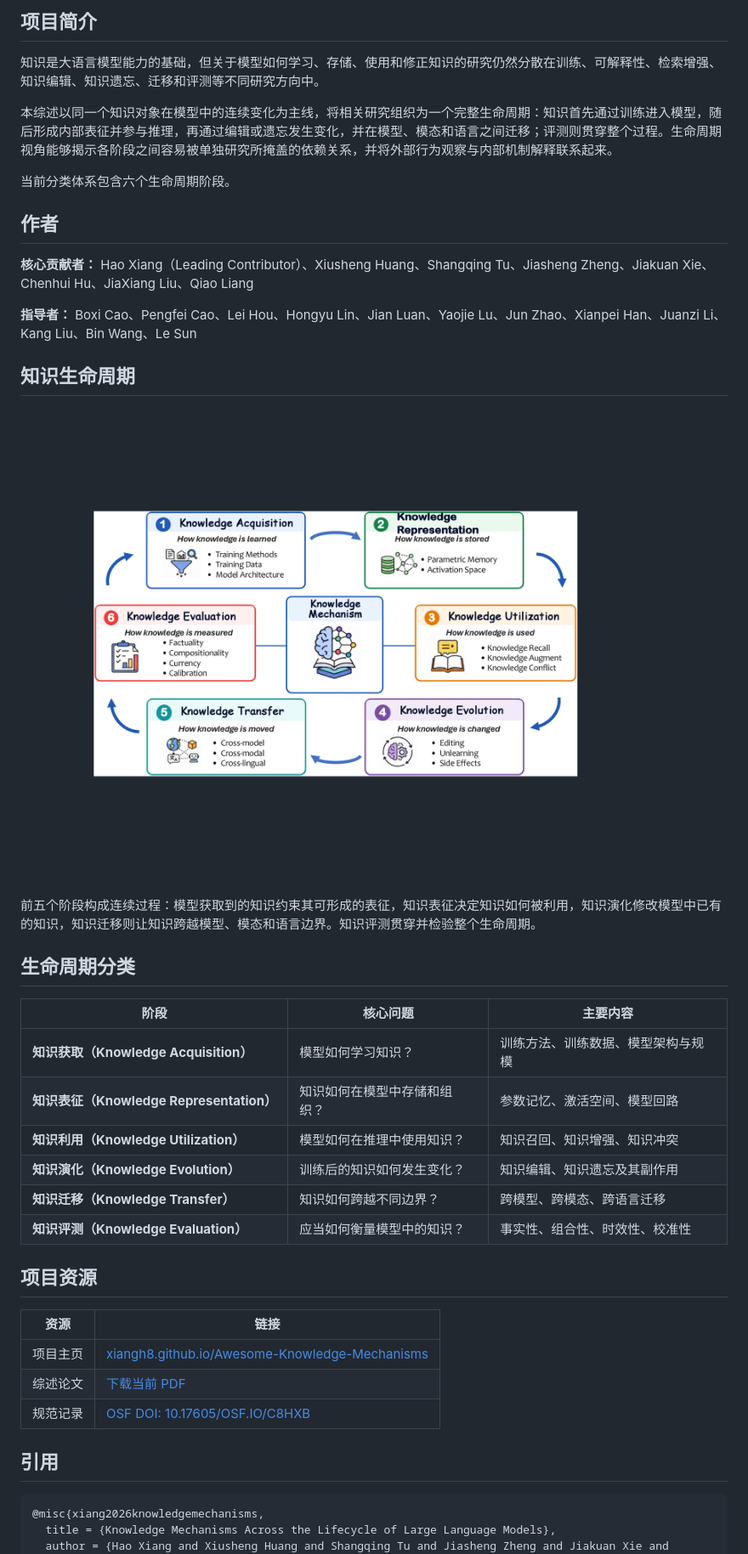
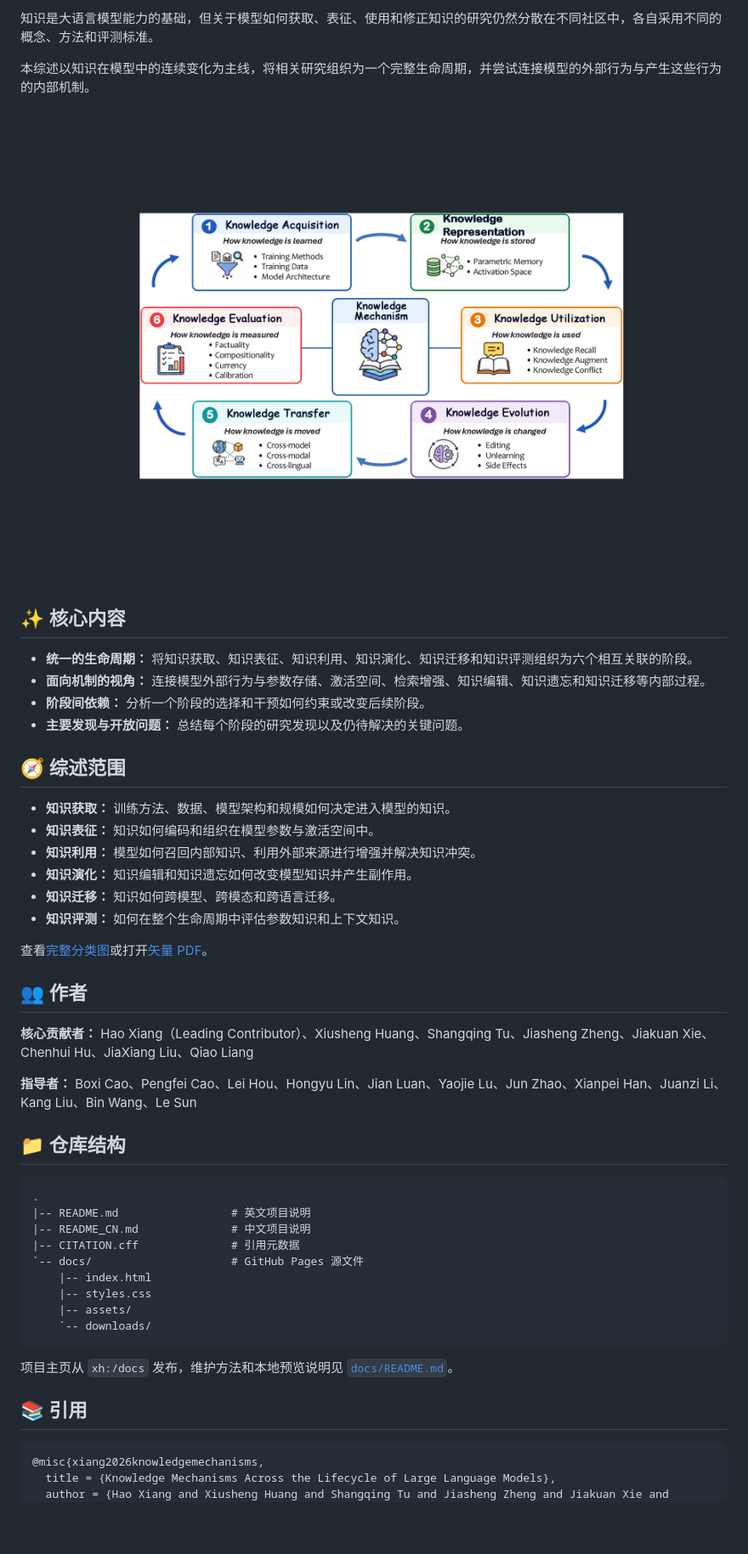
Before and after one commit to xiangh8/Awesome-Knowledge-Mechanisms, a Markdown page: README_CN.md, the part around one of its changes. Shown at 85% size. GitHub-like rendering; blank space fills up the shorter version.

Commit message:
Polish bilingual project readmes

````diff
--- a/README_CN.md
+++ b/README_CN.md
@@ -6,44 +13,53 @@
 
-## 项目简介
+知识是大语言模型能力的基础，但关于模型如何获取、表征、使用和修正知识的研究仍然分散在不同社区中，各自采用不同的概念、方法和评测标准。
 
-知识是大语言模型能力的基础，但关于模型如何学习、存储、使用和修正知识的研究仍然分散在训练、可解释性、检索增强、知识编辑、知识遗忘、迁移和评测等不同研究方向中。
+本综述以知识在模型中的连续变化为主线，将相关研究组织为一个完整生命周期，并尝试连接模型的外部行为与产生这些行为的内部机制。
 
-本综述以同一个知识对象在模型中的连续变化为主线，将相关研究组织为一个完整生命周期：知识首先通过训练进入模型，随后形成内部表征并参与推理，再通过编辑或遗忘发生变化，并在模型、模态和语言之间迁移；评测则贯穿整个过程。生命周期视角能够揭示各阶段之间容易被单独研究所掩盖的依赖关系，并将外部行为观察与内部机制解释联系起来。
+<p align="center">
+  <img src="docs/assets/knowledge-lifecycle.png" alt="大语言模型知识生命周期" width="88%">
+</p>
 
-当前分类体系包含六个生命周期阶段。
+## ✨ 核心内容
 
-## 作者
+- **统一的生命周期：** 将知识获取、知识表征、知识利用、知识演化、知识迁移和知识评测组织为六个相互关联的阶段。
+- **面向机制的视角：** 连接模型外部行为与参数存储、激活空间、检索增强、知识编辑、知识遗忘和知识迁移等内部过程。
+- **阶段间依赖：** 分析一个阶段的选择和干预如何约束或改变后续阶段。
+- **主要发现与开放问题：** 总结每个阶段的研究发现以及仍待解决的关键问题。
+
+## 🧭 综述范围
+
+- **知识获取：** 训练方法、数据、模型架构和规模如何决定进入模型的知识。
+- **知识表征：** 知识如何编码和组织在模型参数与激活空间中。
+- **知识利用：** 模型如何召回内部知识、利用外部来源进行增强并解决知识冲突。
+- **知识演化：** 知识编辑和知识遗忘如何改变模型知识并产生副作用。
+- **知识迁移：** 知识如何跨模型、跨模态和跨语言迁移。
+- **知识评测：** 如何在整个生命周期中评估参数知识和上下文知识。
+
+查看[完整分类图](docs/assets/taxonomy-overview.png)或打开[矢量 PDF](docs/assets/knowledge-taxonomy.pdf)。
+
+## 👥 作者
 
 **核心贡献者：** Hao Xiang（Leading Contributor）、Xiusheng Huang、Shangqing Tu、Jiasheng Zheng、Jiakuan Xie、Chenhui Hu、JiaXiang Liu、Qiao Liang
 
 **指导者：** Boxi Cao、Pengfei Cao、Lei Hou、Hongyu Lin、Jian Luan、Yaojie Lu、Jun Zhao、Xianpei Han、Juanzi Li、Kang Liu、Bin Wang、Le Sun
 
-## 知识生命周期
+## 📁 仓库结构
 
-![大语言模型知识生命周期](docs/assets/knowledge-lifecycle.png)
+```text
+.
+|-- README.md                 # 英文项目说明
+|-- README_CN.md              # 中文项目说明
+|-- CITATION.cff              # 引用元数据
+`-- docs/                     # GitHub Pages 源文件
+    |-- index.html
+    |-- styles.css
+    |-- assets/
+    `-- downloads/
+```
 
-前五个阶段构成连续过程：模型获取到的知识约束其可形成的表征，知识表征决定知识如何被利用，知识演化修改模型中已有的知识，知识迁移则让知识跨越模型、模态和语言边界。知识评测贯穿并检验整个生命周期。
+项目主页从 `xh:/docs` 发布，维护方法和本地预览说明见 [`docs/README.md`](docs/README.md)。
 
-## 生命周期分类
-
-| 阶段 | 核心问题 | 主要内容 |
-| --- | --- | --- |
-| **知识获取（Knowledge Acquisition）** | 模型如何学习知识？ | 训练方法、训练数据、模型架构与规模 |
-| **知识表征（Knowledge Representation）** | 知识如何在模型中存储和组织？ | 参数记忆、激活空间、模型回路 |
-| **知识利用（Knowledge Utilization）** | 模型如何在推理中使用知识？ | 知识召回、知识增强、知识冲突 |
-| **知识演化（Knowledge Evolution）** | 训练后的知识如何发生变化？ | 知识编辑、知识遗忘及其副作用 |
-| **知识迁移（Knowledge Transfer）** | 知识如何跨越不同边界？ | 跨模型、跨模态、跨语言迁移 |
-| **知识评测（Knowledge Evaluation）** | 应当如何衡量模型中的知识？ | 事实性、组合性、时效性、校准性 |
-
-## 项目资源
-
-| 资源 | 链接 |
-| --- | --- |
-| 项目主页 | [xiangh8.github.io/Awesome-Knowledge-Mechanisms](https://xiangh8.github.io/Awesome-Knowledge-Mechanisms/) |
-| 综述论文 | [下载当前 PDF](https://xiangh8.github.io/Awesome-Knowledge-Mechanisms/downloads/knowledge-mechanisms-across-llm-lifecycle.pdf) |
-| 规范记录 | [OSF DOI: 10.17605/OSF.IO/C8HXB](https://doi.org/10.17605/OSF.IO/C8HXB) |
-
-## 引用
+## 📚 引用
 
 ```bibtex
 @misc{xiang2026knowledgemechanisms,
````
Also changed, not shown: other parts of README_CN.md (+9 -22 lines), README.md (+46 -50 lines).
